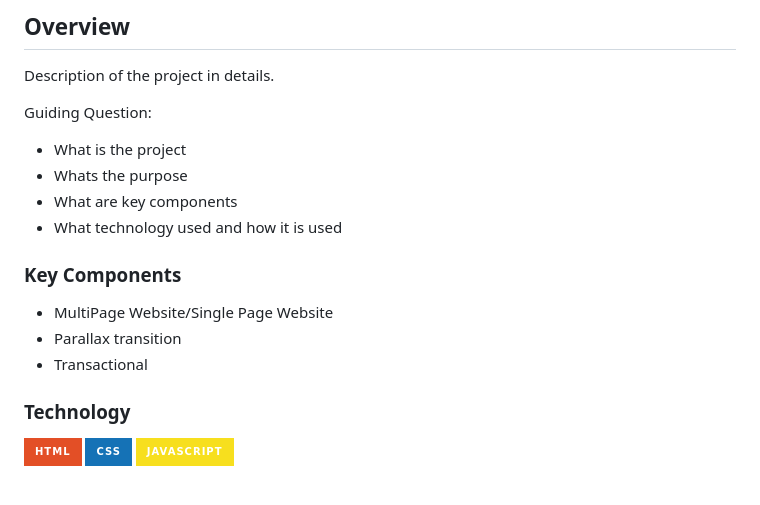
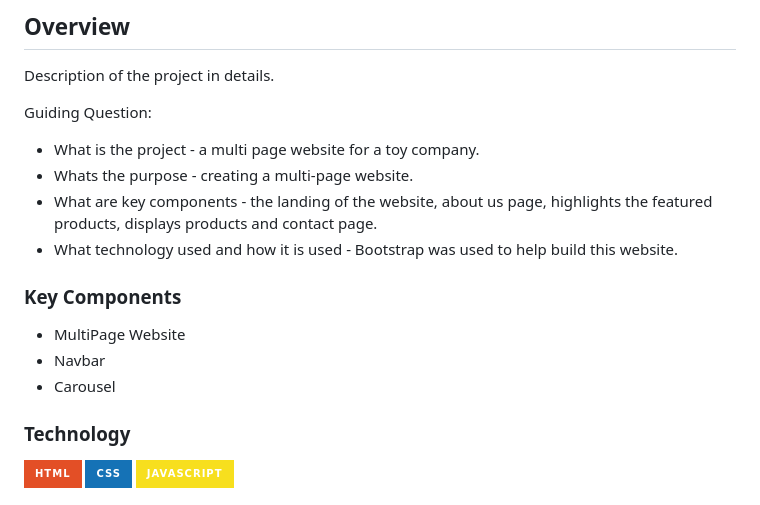
Before and after one commit to kiamiese/WD-SEATWORK-TOY-COMPANY, a Markdown page: readme.md, the part around the change. GitHub-like rendering; badges without logos.

```diff
--- a/readme.md
+++ b/readme.md
@@ -62,17 +62,17 @@
 Description of the project in details.
 
 Guiding Question:
-- What is the project
-- Whats the purpose
-- What are key components
-- What technology used and how it is used
+- What is the project - a multi page website for a toy company.
+- Whats the purpose - creating a multi-page website.
+- What are key components - the landing of the website, about us page, highlights the featured products, displays products and contact page.
+- What technology used and how it is used - Bootstrap was used to help build this website.
 
 ### Key Components
 <!-- TODO: List of Key Components -->
 <!-- The following are just sample -->
-- MultiPage Website/Single Page Website
-- Parallax transition
-- Transactional
+- MultiPage Website
+- Navbar
+- Carousel
 
 ### Technology
 <!-- TODO: List of Technology Used -->
```
